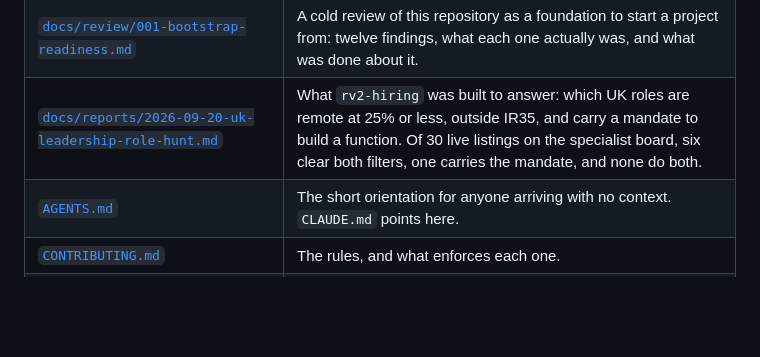
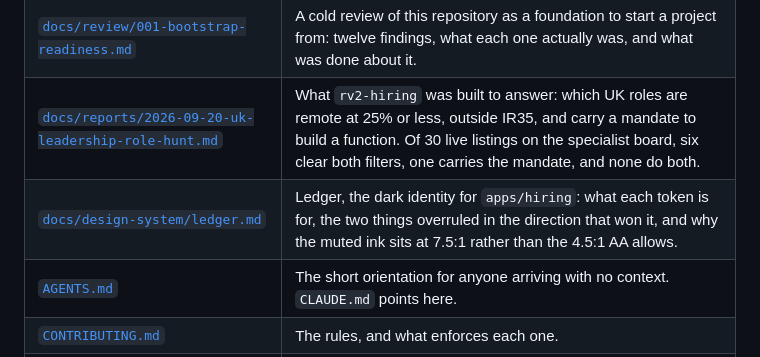
Before and after one commit to wolven-tech/rust-v2, a Markdown page: README.md, the part around the change. Drawn GitHub-style; blank space fills up the shorter version.

```diff
--- a/README.md
+++ b/README.md
@@ -507,6 +507,7 @@ line that everyone reads as "no traffic".
 | [`docs/ledger/component-kit-autoresearch.md`](docs/ledger/component-kit-autoresearch.md) | How `rv2-ui` got its scope and why the bundle is the size it is. |
 | [`docs/review/001-bootstrap-readiness.md`](docs/review/001-bootstrap-readiness.md) | A cold review of this repository as a foundation to start a project from: twelve findings, what each one actually was, and what was done about it. |
 | [`docs/reports/2026-09-20-uk-leadership-role-hunt.md`](docs/reports/2026-09-20-uk-leadership-role-hunt.md) | What `rv2-hiring` was built to answer: which UK roles are remote at 25% or less, outside IR35, and carry a mandate to build a function. Of 30 live listings on the specialist board, six clear both filters, one carries the mandate, and none do both. |
+| [`docs/design-system/ledger.md`](docs/design-system/ledger.md) | Ledger, the dark identity for `apps/hiring`: what each token is for, the two things overruled in the direction that won it, and why the muted ink sits at 7.5:1 rather than the 4.5:1 AA allows. |
 | [`AGENTS.md`](AGENTS.md) | The short orientation for anyone arriving with no context. `CLAUDE.md` points here. |
 | [`CONTRIBUTING.md`](CONTRIBUTING.md) | The rules, and what enforces each one. |
 | [`SECURITY.md`](SECURITY.md) | How to report a vulnerability, what is in scope, and the limitations stated rather than hidden. |
```
Also changed, not shown: docs/design-system/ledger.md (added, +121 -0 lines).
